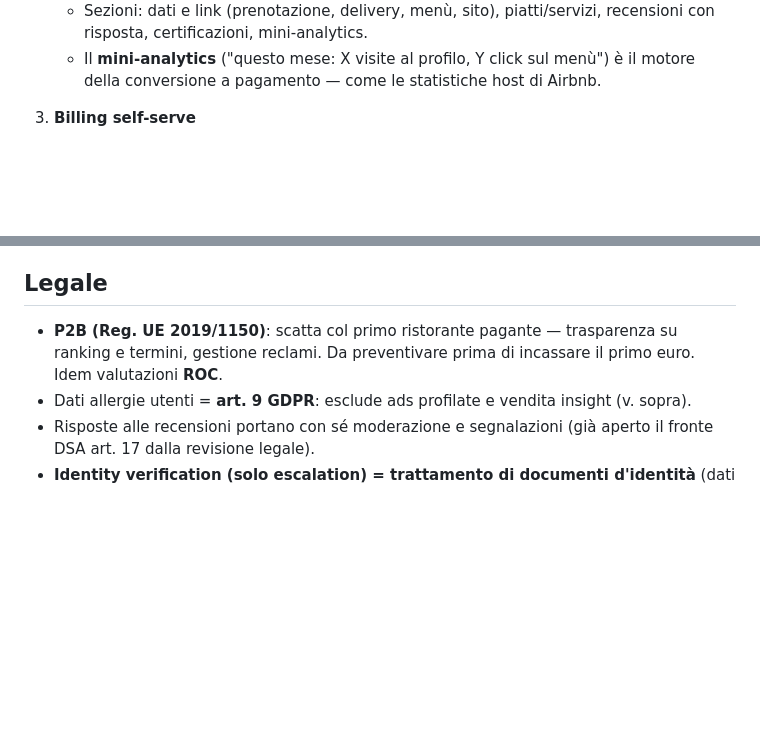
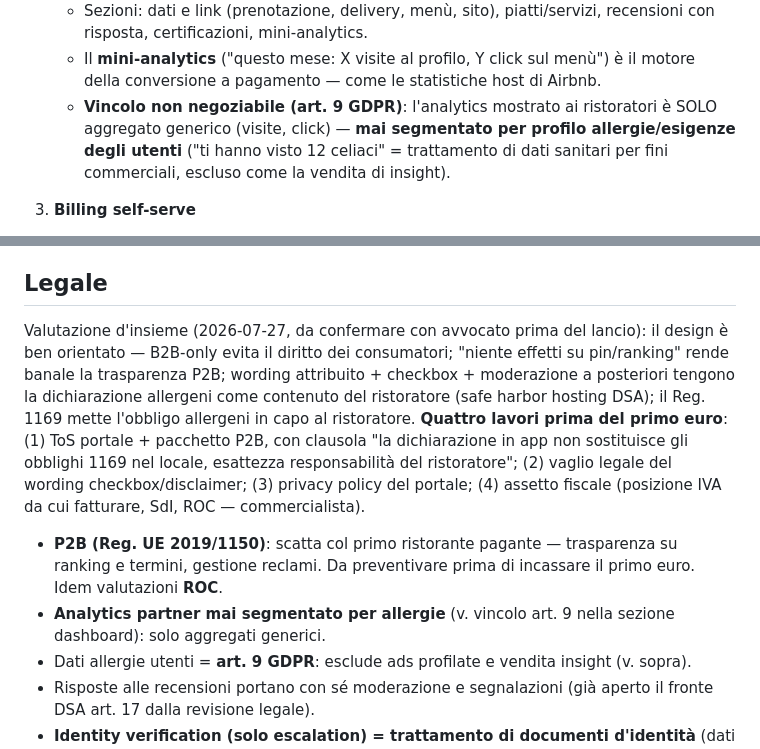
Before and after one commit to looklight/allergiapp, a Markdown page: MONETIZATION.md, 2 parts joined by grey strips. Drawn GitHub-style; blank space fills up the shorter version.

Commit message:
MONETIZATION: valutazione legale portale + vincolo art.9 su analytics partner
Analytics ristoratori solo aggregato generico, mai segmentato per profilo
allergie; quattro lavori legali prima del primo euro (ToS+P2B, wording,
privacy policy, assetto fiscale).

Co-Authored-By: Claude Fable 5 <noreply@anthropic.com>

```diff
--- a/MONETIZATION.md
+++ b/MONETIZATION.md
@@ -96,6 +96,11 @@ essere il collo di bottiglia di claim, contenuti e fatturazione.
    - Il **mini-analytics** ("questo mese: X visite al profilo, Y click sul
      menù") è il motore della conversione a pagamento — come le statistiche
      host di Airbnb.
+   - **Vincolo non negoziabile (art. 9 GDPR)**: l'analytics mostrato ai
+     ristoratori è SOLO aggregato generico (visite, click) — **mai segmentato
+     per profilo allergie/esigenze degli utenti** ("ti hanno visto 12
+     celiaci" = trattamento di dati sanitari per fini commerciali, escluso
+     come la vendita di insight).
 
 3. **Billing self-serve**
    - Chi paga è un'azienda, non l'utente dell'app → portale web + **Stripe
@@ -405,9 +410,23 @@ dei claim di sicurezza, revisione legale lug 2026). Due livelli:
 
 ## Legale
 
+Valutazione d'insieme (2026-07-27, da confermare con avvocato prima del
+lancio): il design è ben orientato — B2B-only evita il diritto dei
+consumatori; "niente effetti su pin/ranking" rende banale la trasparenza P2B;
+wording attribuito + checkbox + moderazione a posteriori tengono la
+dichiarazione allergeni come contenuto del ristoratore (safe harbor hosting
+DSA); il Reg. 1169 mette l'obbligo allergeni in capo al ristoratore. **Quattro
+lavori prima del primo euro**: (1) ToS portale + pacchetto P2B, con clausola
+"la dichiarazione in app non sostituisce gli obblighi 1169 nel locale,
+esattezza responsabilità del ristoratore"; (2) vaglio legale del wording
+checkbox/disclaimer; (3) privacy policy del portale; (4) assetto fiscale
+(posizione IVA da cui fatturare, SdI, ROC — commercialista).
+
 - **P2B (Reg. UE 2019/1150)**: scatta col primo ristorante pagante —
   trasparenza su ranking e termini, gestione reclami. Da preventivare prima di
   incassare il primo euro. Idem valutazioni **ROC**.
+- **Analytics partner mai segmentato per allergie** (v. vincolo art. 9 nella
+  sezione dashboard): solo aggregati generici.
 - Dati allergie utenti = **art. 9 GDPR**: esclude ads profilate e vendita
   insight (v. sopra).
 - Risposte alle recensioni portano con sé moderazione e segnalazioni (già
```
